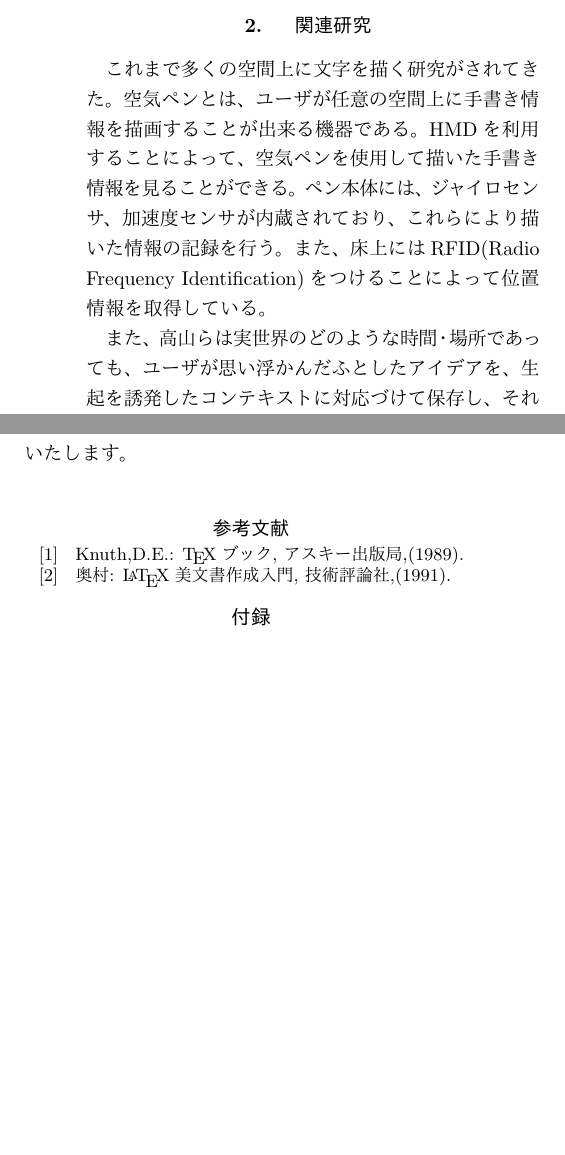
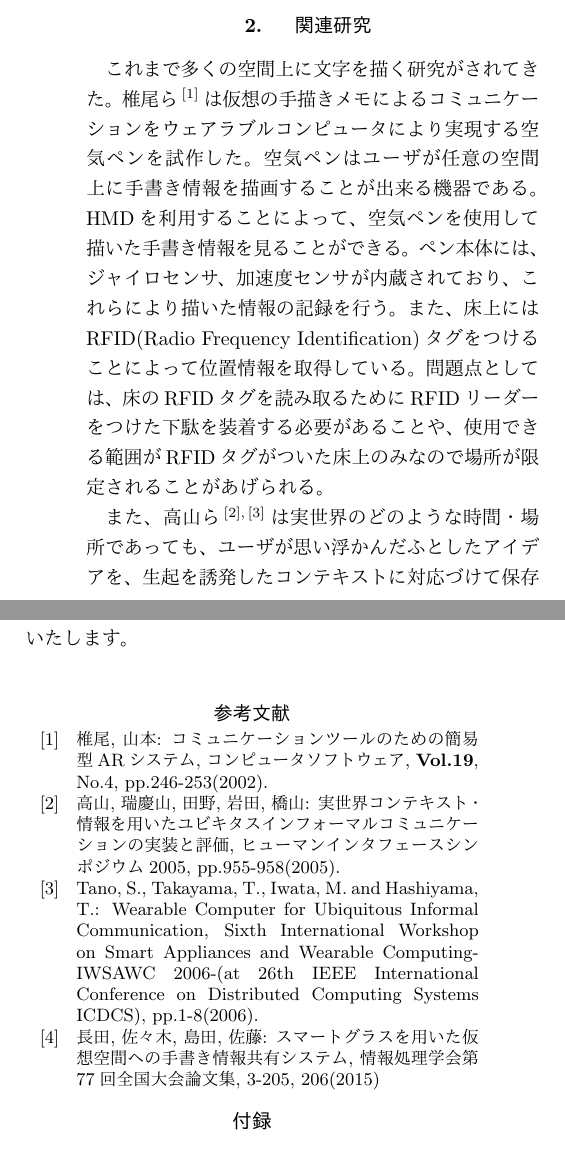
Before and after one commit to takarin0711/HIS_latex, a LaTeX document (symptebiki.tex): two parts of the columns of pages 1 and 3 of 3, joined at a grey line, cut so that both start at the same text, the shorter picture padded with empty space. The pictures show the PDF file symptebiki.pdf that the author committed with the source.

Commit message:
関連研究の部分を記述

```diff
--- a/symptebiki.tex
+++ b/symptebiki.tex
@@ -57,11 +57,11 @@ keyword 1, keyword 2, keyword 3, keyword 4, keyword 5
 %%%%%%%%%%%%%%%%%%%%%%%%%%%%%%%%%%%%%%%%%%%%%%%%%%%%%%%%%%%%%%%%%%%%%
 \section{関連研究}
 %%%%%%%%%%%%%%%%%%%%%%%%%%%%%%%%%%%%%%%%%%%%%%%%%%%%%%%%%%%%%%%%%%%%%
-これまで多くの空間上に文字を描く研究がされてきた。空気ペンとは、ユーザが任意の空間上に手書き情報を描画することが出来る機器である。HMDを利用することによって、空気ペンを使用して描いた手書き情報を見ることができる。ペン本体には、ジャイロセンサ、加速度センサが内蔵されており、これらにより描いた情報の記録を行う。また、床上にはRFID(Radio Frequency Identification)をつけることによって位置情報を取得している。
+これまで多くの空間上に文字を描く研究がされてきた。椎尾ら\cite{tex1}は仮想の手描きメモによるコミュニケーションをウェアラブルコンピュータにより実現する空気ペンを試作した。空気ペンはユーザが任意の空間上に手書き情報を描画することが出来る機器である。HMDを利用することによって、空気ペンを使用して描いた手書き情報を見ることができる。ペン本体には、ジャイロセンサ、加速度センサが内蔵されており、これらにより描いた情報の記録を行う。また、床上にはRFID(Radio Frequency Identification)タグをつけることによって位置情報を取得している。問題点としては、床のRFIDタグを読み取るためにRFIDリーダーをつけた下駄を装着する必要があることや、使用できる範囲がRFIDタグがついた床上のみなので場所が限定されることがあげられる。
 
-また、高山らは実世界のどのような時間・場所であっても、ユーザが思い浮かんだふとしたアイデアを、生起を誘発したコンテキストに対応づけて保存し、それを他のユーザと共有できるシステムを作成した。これによってユーザは状況にあった質の良い情報を得ることが可能になった。
+また、高山ら\cite{tex2,tex3}は実世界のどのような時間・場所であっても、ユーザが思い浮かんだふとしたアイデアを、生起を誘発したコンテキストに対応づけて保存し、それを他のユーザと共有できるシステムを作成した。これによってユーザは状況にあった質の良い情報を得ることが可能になった。問題点としては、多くの機器を装着しなければならないので持ち運びが大変であることや、操作が複雑なので慣れるのに時間がかかることが挙げられる。
 
-長田らはスマートグラスを用いた仮想空間への手書き情報共有システムを提案した。ジェスチャの認識を用いて指の追跡を行い、軌跡を描くことで手書き情報を実現した。これによって仮想空間において手書き情報を共有することができるようになった。問題点としては、どの物体の動きを捉えるか判断するため、空間への描画の開始前に認識させたい物体には特定のジェスチャを行わせる手間がかかることが挙げられる。
+長田ら\cite{tex4}はスマートグラスを用いた仮想空間への手書き情報共有システムを提案した。ジェスチャの認識を用いて指の追跡を行い、軌跡を描くことで手書き情報を実現した。これによって仮想空間において手書き情報を共有することができるようになった。問題点としては、どの物体の動きを捉えるか判断するため、空間への描画の開始前に認識させたい物体には特定のジェスチャを行わせる手間がかかることが挙げられる。
 
 
 %%%%%%%%%%%%%%%%%%%%%%%%%%%%%%%%%%%%%%%%%%%%%%%%%%%%%%%%%%%%%%%%%%%%%
@@ -288,13 +288,25 @@ keyword 1, keyword 2, keyword 3, keyword 4, keyword 5
 %%%%%%%%%%%%%%%%%%%%%%%%%%%%%%%%%%%%%%%%%%%%%%%%%%%%%%%%%%%%%%%%%%%%%
 \begin{thebibliography}{99}
 \bibitem{tex1}
-	Knuth,D.E.:
-	\TeX{}ブック,
-	アスキー出版局,(1989).
+	椎尾, 山本:
+	コミュニケーションツールのための簡易型ARシステム,
+	コンピュータソフトウェア,
+      {\bf Vol.19}, No.4, pp.246-253(2002).
 \bibitem{tex2}
-	奥村:
-	\LaTeX{}美文書作成入門,
-	技術評論社,(1991).
+	高山, 瑞慶山, 田野, 岩田, 橋山:
+	実世界コンテキスト・情報を用いたユビキタスインフォーマルコミュニケーションの実装と評価,
+	ヒューマンインタフェースシンポジウム2005,
+      pp.955-958(2005).
+\bibitem{tex3}
+      Tano, S., Takayama, T., Iwata, M. and Hashiyama, T.:
+      Wearable Computer for Ubiquitous Informal Communication,
+      Sixth International Workshop on Smart Appliances and Wearable Computing-IWSAWC 2006-(at 26th IEEE International Conference on Distributed Computing Systems ICDCS),
+      pp.1-8(2006).
+\bibitem{tex4}
+      長田, 佐々木, 島田, 佐藤:
+      スマートグラスを用いた仮想空間への手書き情報共有システム,
+      情報処理学会第77回全国大会論文集,
+      3-205, 206(2015)
 
 \end{thebibliography}
 
```
Also changed, not shown: symptebiki.pdf, 3 other files.
